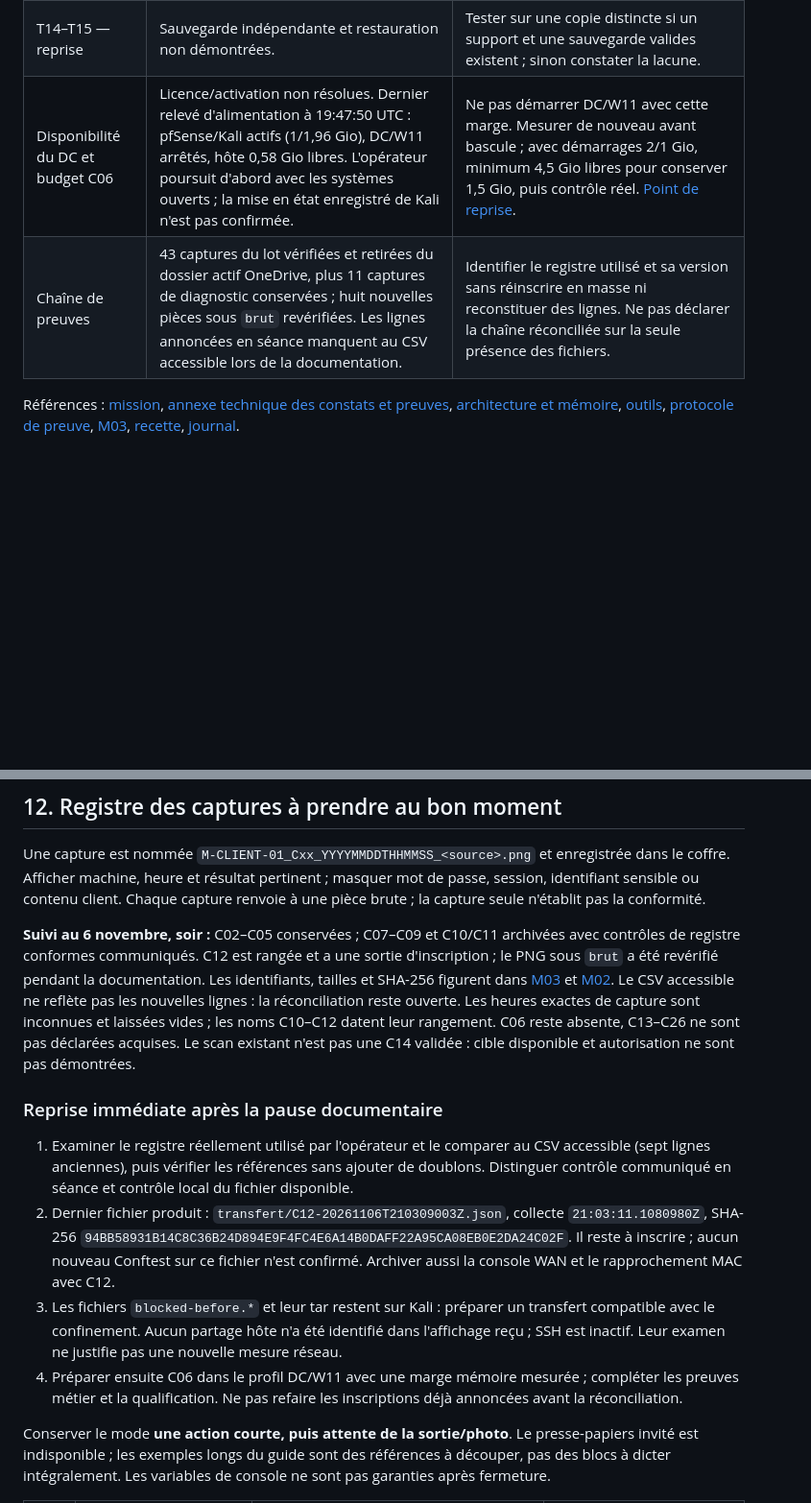
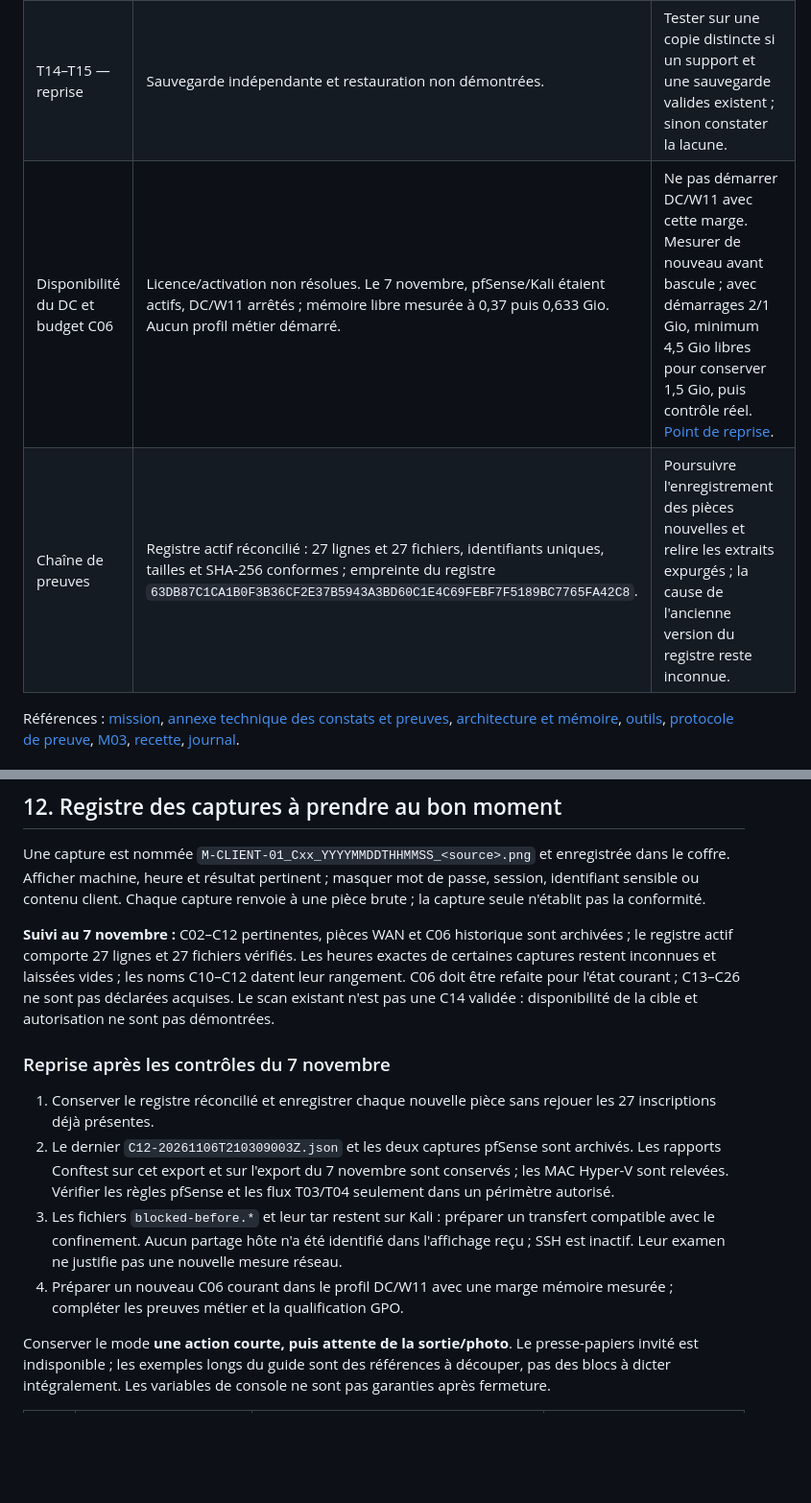
Before and after one commit to PISSARAW/Cybercorp, a Markdown page: docs/plan-cloture-2026-11-05.md, 2 parts joined by grey strips. Shown at 96% size. GitHub-like rendering; blank space fills up the shorter version.

```diff
--- a/docs/plan-cloture-2026-11-05.md
+++ b/docs/plan-cloture-2026-11-05.md
@@ -22,8 +18,8 @@
 | M04 — exception réseau | S01 historique incomplet ; nouvelle mesure déjà fournie du 6/11 à 19:35:50–53 UTC : quatre ports `filtered/no-response`, hôte `up/user-set` (`-Pn`). XML et tar sur Kali, pas encore dans le coffre hôte. | Disponibilité du DC pendant le scan non démontrée, aucune nouvelle autorisation documentée. Conserver la mesure avec cette limite, rapatrier sans modifier le confinement. Aucun nouveau scan/règle avant accord ; triplet et Ndiff restent à constituer. |
 | M05–M06 — signal poste | Sysmon et Hayabusa ont fonctionné sur un essai du 20 octobre ; T12–T13 restent à faire pour le mandat. | Action bénigne sur copie de contrôle, EVTX, SHA-256, événement source, chronologie et qualification. |
 | T14–T15 — reprise | Sauvegarde indépendante et restauration non démontrées. | Tester sur une copie distincte si un support et une sauvegarde valides existent ; sinon constater la lacune. |
-| Disponibilité du DC et budget C06 | Licence/activation non résolues. Dernier relevé d'alimentation à 19:47:50 UTC : pfSense/Kali actifs (1/1,96 Gio), DC/W11 arrêtés, hôte 0,58 Gio libres. L'opérateur poursuit d'abord avec les systèmes ouverts ; la mise en état enregistré de Kali n'est pas confirmée. | Ne pas démarrer DC/W11 avec cette marge. Mesurer de nouveau avant bascule ; avec démarrages 2/1 Gio, minimum 4,5 Gio libres pour conserver 1,5 Gio, puis contrôle réel. [Point de reprise](controle-gpo-clients.md#interruption-et-point-de-reprise). |
-| Chaîne de preuves | 43 captures du lot vérifiées et retirées du dossier actif OneDrive, plus 11 captures de diagnostic conservées ; huit nouvelles pièces sous `brut` revérifiées. Les lignes annoncées en séance manquent au CSV accessible lors de la documentation. | Identifier le registre utilisé et sa version sans réinscrire en masse ni reconstituer des lignes. Ne pas déclarer la chaîne réconciliée sur la seule présence des fichiers. |
+| Disponibilité du DC et budget C06 | Licence/activation non résolues. Le 7 novembre, pfSense/Kali étaient actifs, DC/W11 arrêtés ; mémoire libre mesurée à 0,37 puis 0,633 Gio. Aucun profil métier démarré. | Ne pas démarrer DC/W11 avec cette marge. Mesurer de nouveau avant bascule ; avec démarrages 2/1 Gio, minimum 4,5 Gio libres pour conserver 1,5 Gio, puis contrôle réel. [Point de reprise](controle-gpo-clients.md#interruption-et-point-de-reprise). |
+| Chaîne de preuves | Registre actif réconcilié : 27 lignes et 27 fichiers, identifiants uniques, tailles et SHA-256 conformes ; empreinte du registre `63DB87C1CA1B0F3B36CF2E37B5943A3BD60C1E4C69FEBF7F5189BC7765FA42C8`. | Poursuivre l'enregistrement des pièces nouvelles et relire les extraits expurgés ; la cause de l'ancienne version du registre reste inconnue. |
 
 Références : [mission](mission-securite.md), [annexe technique des constats et preuves](annexe-technique-m-client-01.md), [architecture et mémoire](architecture.md), [outils](outillage-securite.md), [protocole de preuve](protocole-preuves.md), [M03](controle-gpo-clients.md), [recette](../config/recette.csv), [journal](journal-deploiement.md).
 
@@ -163,14 +159,14 @@ Les états actuels sont ceux de [config/recette.csv](../config/recette.csv). Une
 
 Une capture est nommée `M-CLIENT-01_Cxx_YYYYMMDDTHHMMSS_<source>.png` et enregistrée dans le coffre. Afficher machine, heure et résultat pertinent ; masquer mot de passe, session, identifiant sensible ou contenu client. Chaque capture renvoie à une pièce brute ; la capture seule n'établit pas la conformité.
 
-**Suivi au 6 novembre, soir :** C02–C05 conservées ; C07–C09 et C10/C11 archivées avec contrôles de registre conformes communiqués. C12 est rangée et a une sortie d'inscription ; le PNG sous `brut` a été revérifié pendant la documentation. Les identifiants, tailles et SHA-256 figurent dans [M03](controle-gpo-clients.md) et [M02](controle-topologie.md). Le CSV accessible ne reflète pas les nouvelles lignes : la réconciliation reste ouverte. Les heures exactes de capture sont inconnues et laissées vides ; les noms C10–C12 datent leur rangement. C06 reste absente, C13–C26 ne sont pas déclarées acquises. Le scan existant n'est pas une C14 validée : cible disponible et autorisation ne sont pas démontrées.
+**Suivi au 7 novembre :** C02–C12 pertinentes, pièces WAN et C06 historique sont archivées ; le registre actif comporte 27 lignes et 27 fichiers vérifiés. Les heures exactes de certaines captures restent inconnues et laissées vides ; les noms C10–C12 datent leur rangement. C06 doit être refaite pour l'état courant ; C13–C26 ne sont pas déclarées acquises. Le scan existant n'est pas une C14 validée : disponibilité de la cible et autorisation ne sont pas démontrées.
 
-### Reprise immédiate après la pause documentaire
+### Reprise après les contrôles du 7 novembre
 
-1. Examiner le registre réellement utilisé par l'opérateur et le comparer au CSV accessible (sept lignes anciennes), puis vérifier les références sans ajouter de doublons. Distinguer contrôle communiqué en séance et contrôle local du fichier disponible.
-2. Dernier fichier produit : `transfert/C12-20261106T210309003Z.json`, collecte `21:03:11.1080980Z`, SHA-256 `94BB58931B14C8C36B24D894E9F4FC4E6A14B0DAFF22A95CA08EB0E2DA24C02F`. Il reste à inscrire ; aucun nouveau Conftest sur ce fichier n'est confirmé. Archiver aussi la console WAN et le rapprochement MAC avec C12.
+1. Conserver le registre réconcilié et enregistrer chaque nouvelle pièce sans rejouer les 27 inscriptions déjà présentes.
+2. Le dernier `C12-20261106T210309003Z.json` et les deux captures pfSense sont archivés. Les rapports Conftest sur cet export et sur l'export du 7 novembre sont conservés ; les MAC Hyper-V sont relevées. Vérifier les règles pfSense et les flux T03/T04 seulement dans un périmètre autorisé.
 3. Les fichiers `blocked-before.*` et leur tar restent sur Kali : préparer un transfert compatible avec le confinement. Aucun partage hôte n'a été identifié dans l'affichage reçu ; SSH est inactif. Leur examen ne justifie pas une nouvelle mesure réseau.
-4. Préparer ensuite C06 dans le profil DC/W11 avec une marge mémoire mesurée ; compléter les preuves métier et la qualification. Ne pas refaire les inscriptions déjà annoncées avant la réconciliation.
+4. Préparer un nouveau C06 courant dans le profil DC/W11 avec une marge mémoire mesurée ; compléter les preuves métier et la qualification GPO.
 
 Conserver le mode **une action courte, puis attente de la sortie/photo**. Le presse-papiers invité est indisponible ; les exemples longs du guide sont des références à découper, pas des blocs à dicter intégralement. Les variables de console ne sont pas garanties après fermeture.
 
```
Also changed, not shown: other parts of docs/plan-cloture-2026-11-05.md (+9 -13 lines), docs/annexe-technique-m-client-01.md (added, +99 -0 lines).
